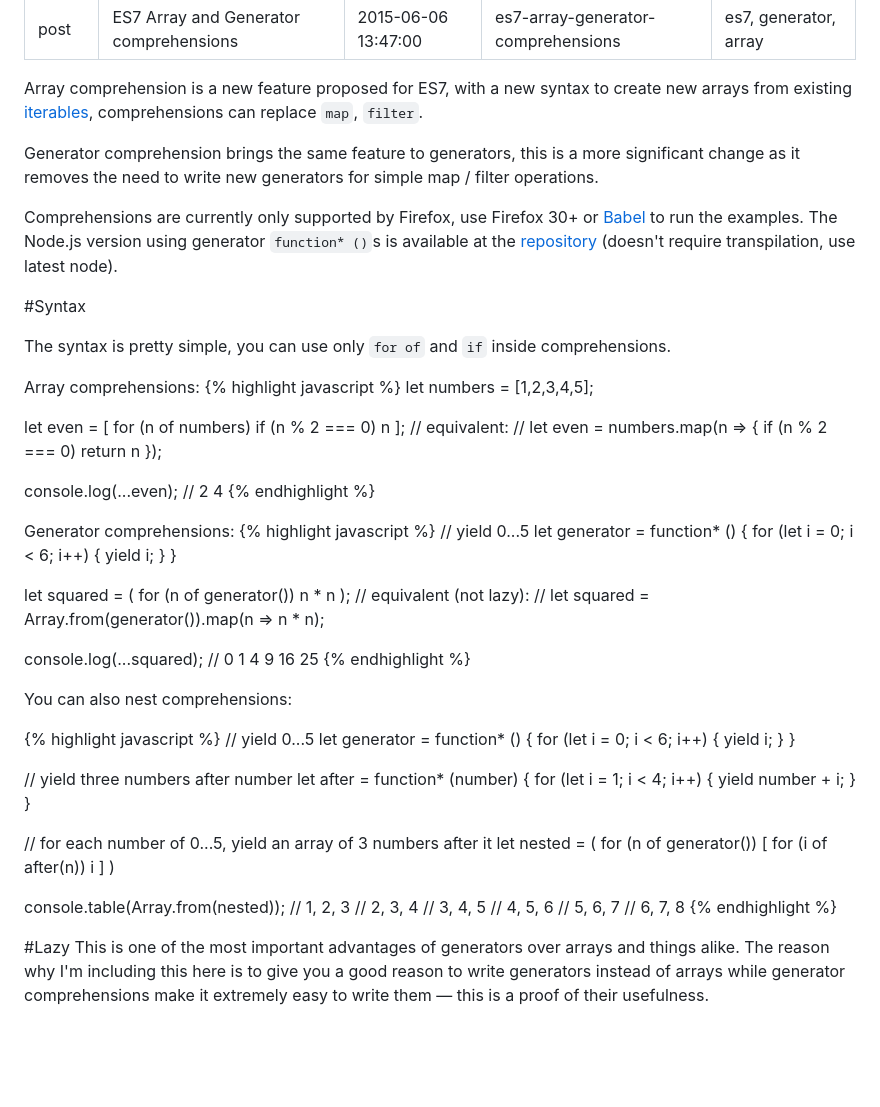
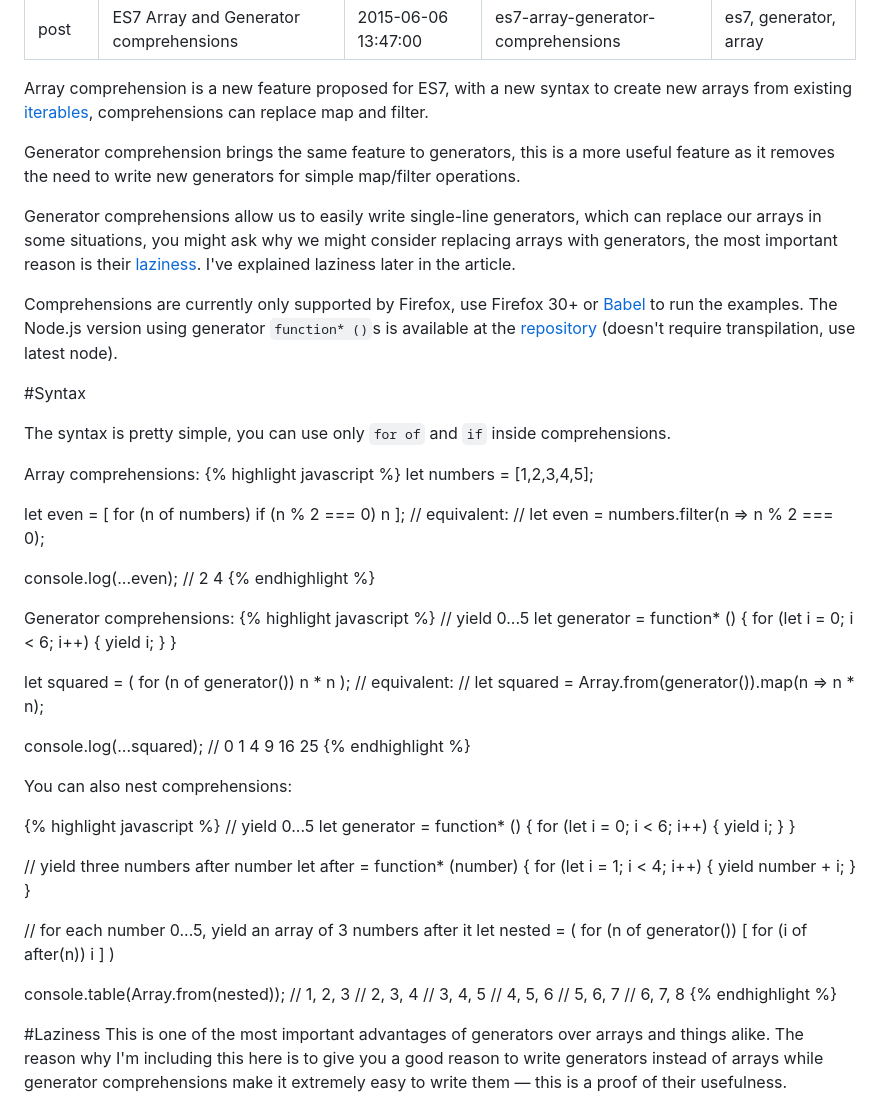
Before and after one commit to mdibaiee/mahdi.blog, a Markdown page: _posts/2015-06-06-array-generator-comprehensions.md, the part around the change printed below. GitHub-like rendering; blank space fills up the shorter version.

```diff
--- a/_posts/2015-06-06-array-generator-comprehensions.md
+++ b/_posts/2015-06-06-array-generator-comprehensions.md
@@ -8,10 +8,12 @@ categories: es7, generator, array
 
 Array comprehension is a new feature proposed for ES7, with a new syntax
 to create new arrays from existing [iterables](http://www.2ality.com/2015/02/es6-iteration.html),
-comprehensions can replace `map`, `filter`.
+comprehensions can replace map and filter.
 
 Generator comprehension brings the same feature to generators, this is a more
-significant change as it removes the need to write new generators for simple map / filter operations.
+useful feature as it removes the need to write new generators for simple map/filter operations.
+
+Generator comprehensions allow us to easily write single-line generators, which can replace our arrays in some situations, you might ask why we might consider replacing arrays with generators, the most important reason is their [laziness](#laziness). I've explained laziness later in the article.
 
 Comprehensions are currently only supported by Firefox, use Firefox 30+ or [Babel](https://babeljs.io/repl/) to run the examples. The Node.js version using generator `function* ()`s is available at the [repository](https://github.com/mdibaiee/array-vs-generator) (doesn't require transpilation, use latest node).
 
@@ -25,7 +27,7 @@ let numbers = [1,2,3,4,5];
 
 let even = [ for (n of numbers) if (n % 2 === 0) n ];
 // equivalent:
-// let even = numbers.map(n => { if (n % 2 === 0) return n });
+// let even = numbers.filter(n => n % 2 === 0);
 
 console.log(...even); // 2 4
 {% endhighlight %}
@@ -40,7 +42,7 @@ let generator = function* () {
 }
 
 let squared = ( for (n of generator()) n * n );
-// equivalent (not lazy):
+// equivalent:
 // let squared = Array.from(generator()).map(n => n * n);
 
 console.log(...squared); // 0 1 4 9 16 25
@@ -63,7 +65,7 @@ let after = function* (number) {
   }
 }
 
-// for each number of 0...5, yield an array of 3 numbers after it
+// for each number 0...5, yield an array of 3 numbers after it
 let nested = ( for (n of generator())
                [ for (i of after(n)) i ]
              )
@@ -77,7 +79,7 @@ console.table(Array.from(nested));
 // 6, 7, 8
 {% endhighlight %}
 
-#Lazy
+#Laziness
 This is one of the most important advantages of generators over arrays and things alike.
 The reason why I'm including this here is to give you a good reason to write generators instead of arrays
  while generator comprehensions make it extremely easy to write them — this is a proof of their usefulness.
```
Also changed, not shown: other parts of _posts/2015-06-06-array-generator-comprehensions.md (+10 -4 lines), img/array-vs-generator.png, img/generator-diagram.png (added).
